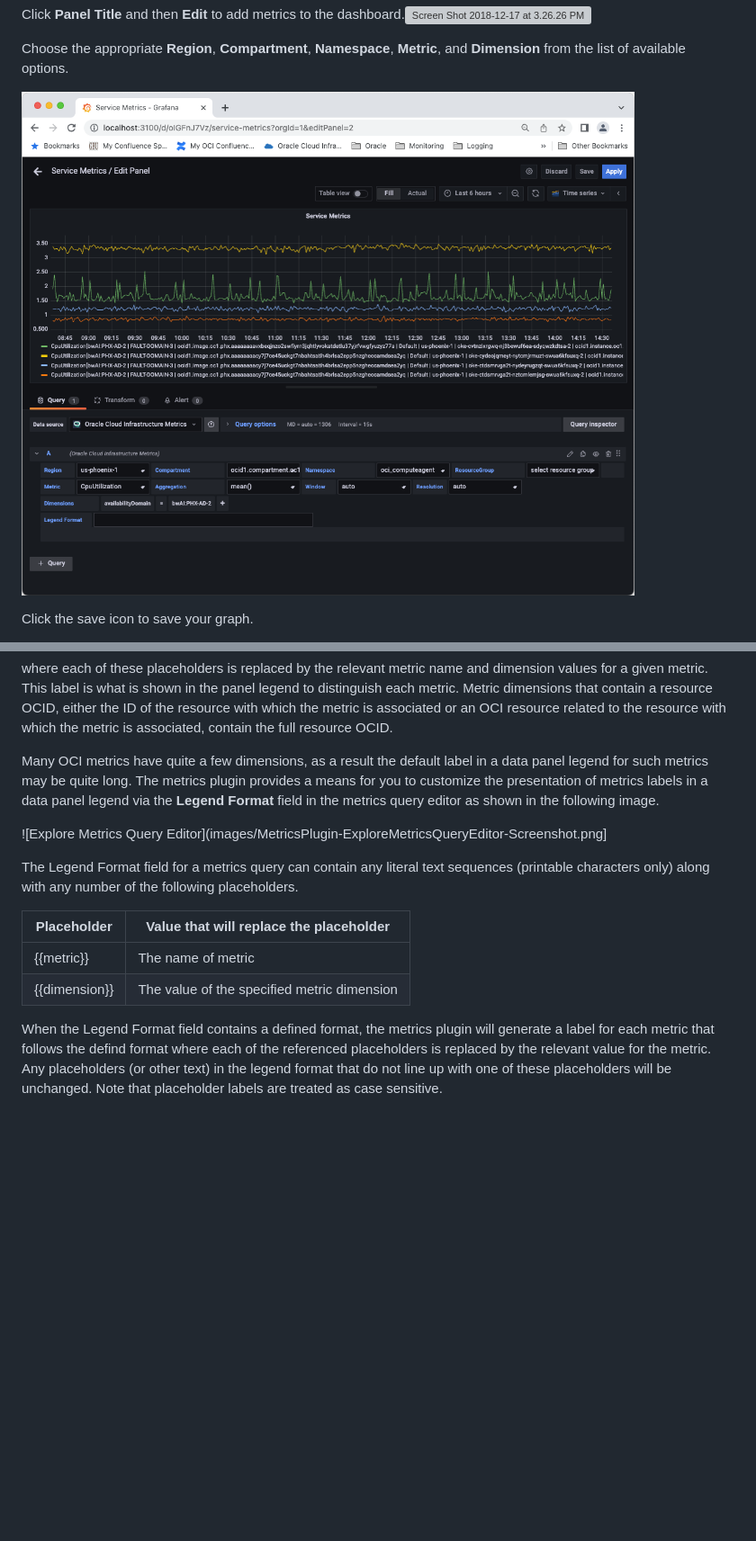
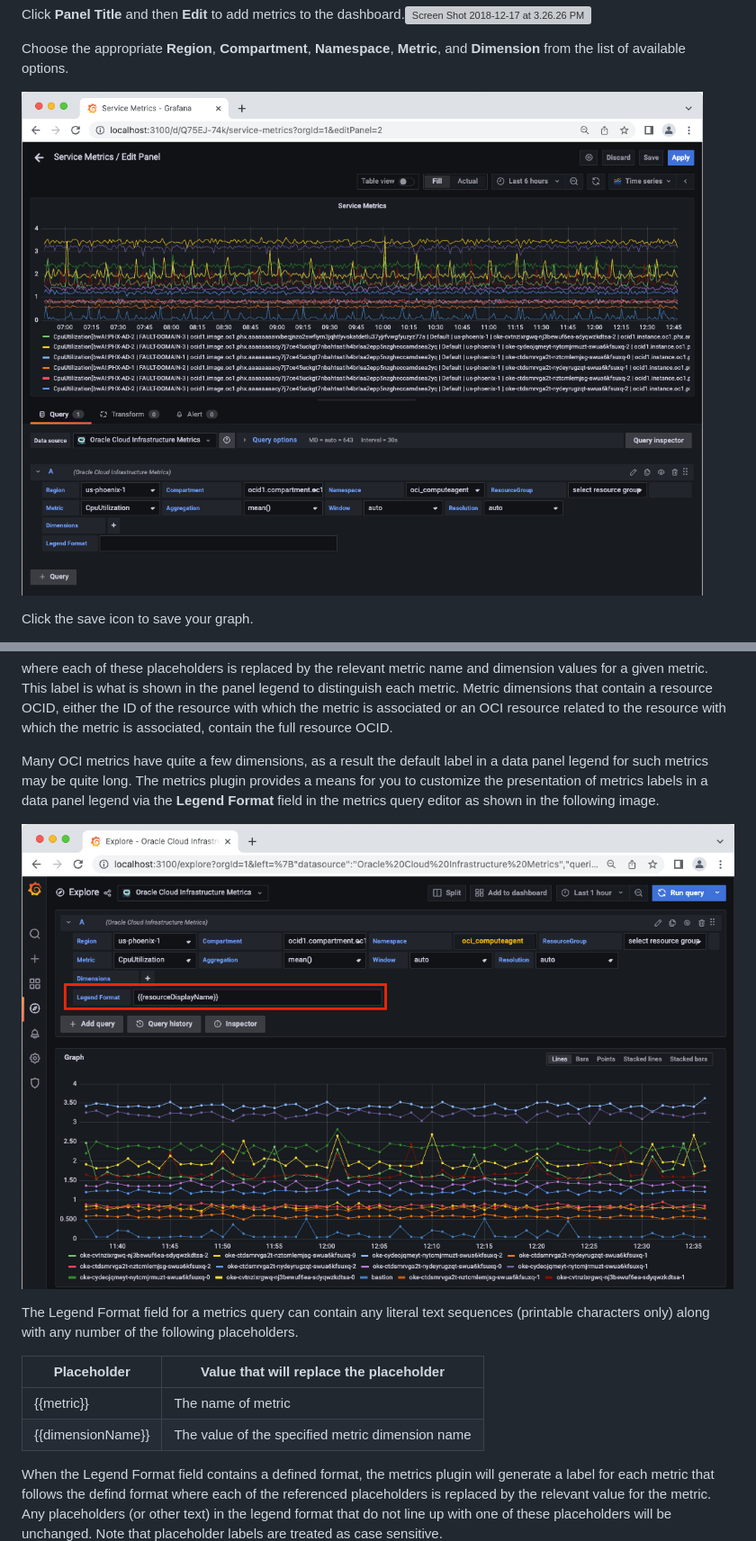
Before and after one commit to oracle/oci-grafana-metrics, a Markdown page: docs/using.md, 2 parts joined by grey strips. Shown: that part at 90% size. Drawn GitHub-style; pictures changed too: docs/images/MetricsPlugin-QueryEditor-Screenshot.png; blank space fills up the shorter version; grey boxes are pictures that could not be loaded.

Commit message:
Updated image and image link in doc file

```diff
--- a/docs/using.md
+++ b/docs/using.md
@@ -113,14 +113,14 @@ where each of these placeholders is replaced by the relevant metric name and dim
 
 Many OCI metrics have quite a few dimensions, as a result the default label in a data panel legend for such metrics may be quite long. The metrics plugin provides a means for you to customize the presentation of metrics labels in a data panel legend via the **Legend Format** field in the metrics query editor as shown in the following image.
 
-![Explore Metrics Query Editor](images/MetricsPlugin-ExploreMetricsQueryEditor-Screenshot.png]
+![Explore Metrics Query Editor](images/MetricsPlugin-ExploreMetricsQueryEditor-Screenshot.png)
 
 The Legend Format field for a metrics query can contain any literal text sequences (printable characters only) along with any number of the following placeholders.
 
-| Placeholder     | Value that will replace the placeholder       |
-| --------------- | --------------------------------------------- |
-| {{metric}}      | The name of metric	                          |
-| {{dimension}}   | The value of the specified metric dimension   |
+| Placeholder       | Value that will replace the placeholder           |
+| ----------------- | ------------------------------------------------- |
+| {{metric}}        | The name of metric	                            |
+| {{dimensionName}} | The value of the specified metric dimension name  |
 
 When the Legend Format field contains a defined format, the metrics plugin will generate a label for each metric that follows the defind format where each of the referenced placeholders is replaced by the relevant value for the metric. Any placeholders (or other text) in the legend format that do not line up with one of these placeholders will be unchanged. Note that placeholder labels are treated as case sensitive.
 
```
